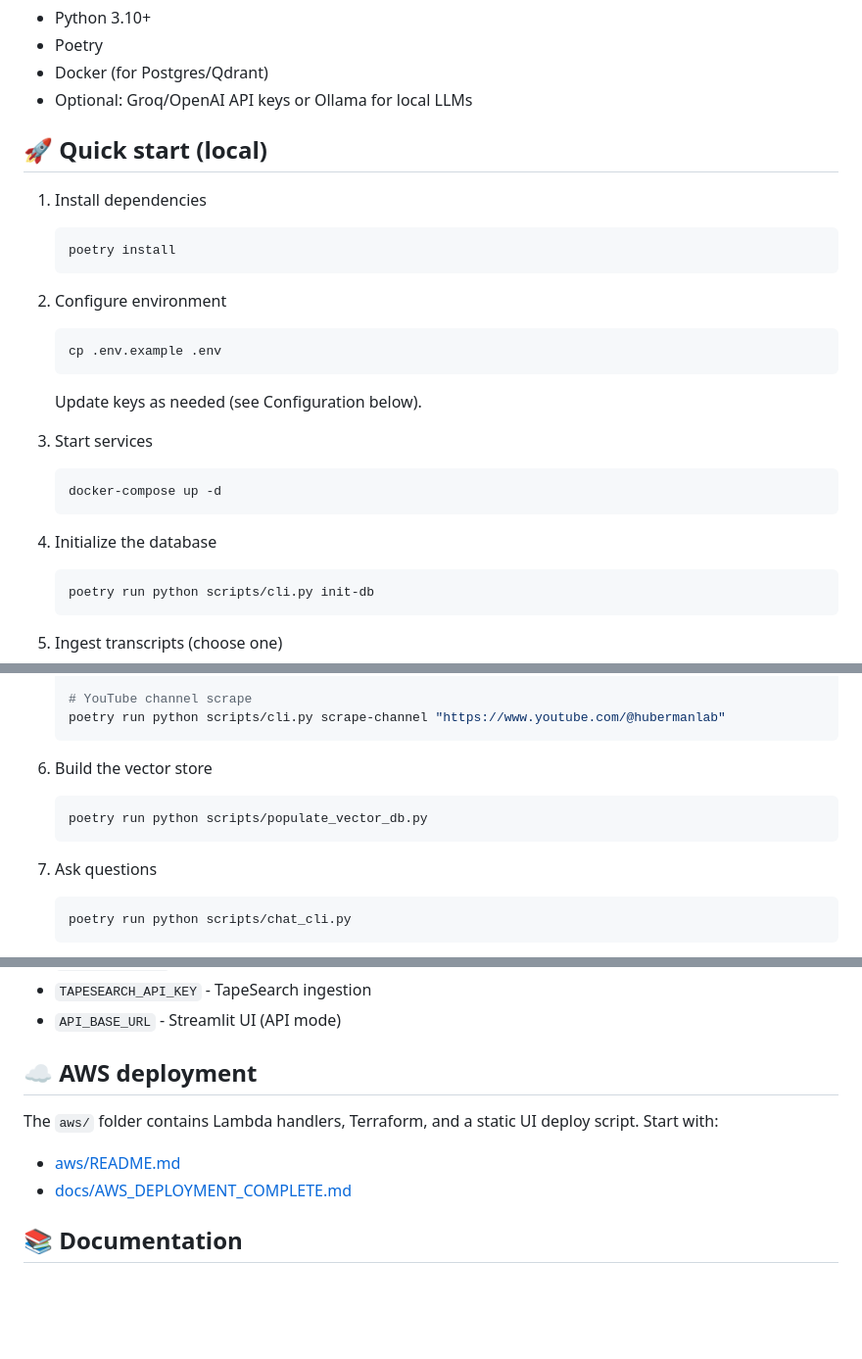
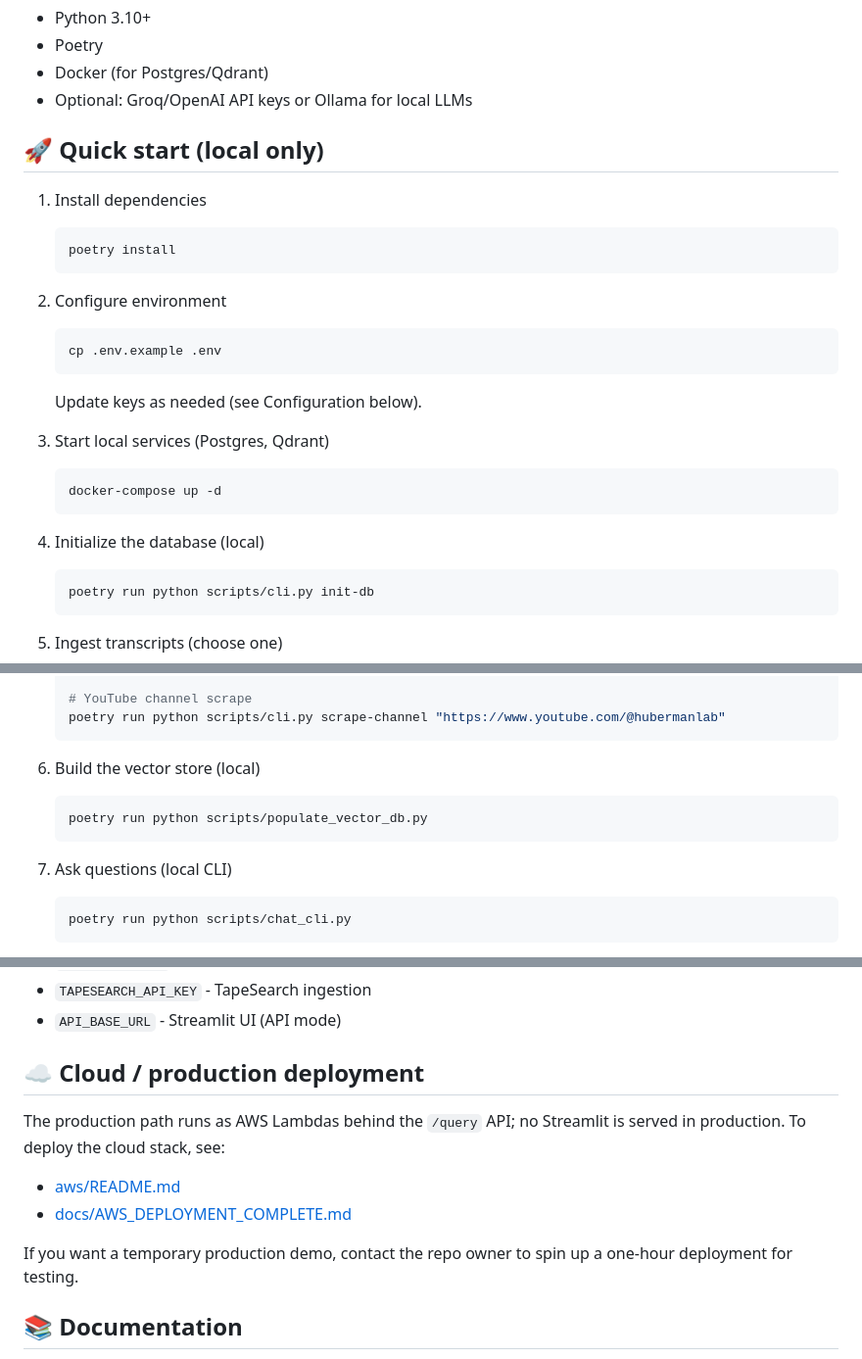
Before and after one commit to pablowatfi/yalom, a Markdown page: README.md, 3 parts joined by grey strips. Shown at 98% size. Rendered like a GitHub page; blank space fills up the shorter version.

````diff
--- a/README.md
+++ b/README.md
@@ -18,7 +18,7 @@ AI-powered search and Q&A system for Huberman Lab podcast transcripts using a lo
 - Docker (for Postgres/Qdrant)
 - Optional: Groq/OpenAI API keys or Ollama for local LLMs
 
-## 🚀 Quick start (local)
+## 🚀 Quick start (local only)
 
 1. Install dependencies
    ```bash
@@ -31,12 +31,12 @@ AI-powered search and Q&A system for Huberman Lab podcast transcripts using a lo
    ```
    Update keys as needed (see Configuration below).
 
-3. Start services
+3. Start local services (Postgres, Qdrant)
    ```bash
    docker-compose up -d
    ```
 
-4. Initialize the database
+4. Initialize the database (local)
    ```bash
    poetry run python scripts/cli.py init-db
    ```
@@ -56,12 +56,12 @@ AI-powered search and Q&A system for Huberman Lab podcast transcripts using a lo
    poetry run python scripts/cli.py scrape-channel "https://www.youtube.com/@hubermanlab"
    ```
 
-6. Build the vector store
+6. Build the vector store (local)
    ```bash
    poetry run python scripts/populate_vector_db.py
    ```
 
-7. Ask questions
+7. Ask questions (local CLI)
    ```bash
    poetry run python scripts/chat_cli.py
    ```
@@ -122,12 +122,14 @@ See `.env.example` for the full list. Common settings:
 - `TAPESEARCH_API_KEY` - TapeSearch ingestion
 - `API_BASE_URL` - Streamlit UI (API mode)
 
-## ☁️ AWS deployment
+## ☁️ Cloud / production deployment
 
-The `aws/` folder contains Lambda handlers, Terraform, and a static UI deploy script. Start with:
+The production path runs as AWS Lambdas behind the `/query` API; no Streamlit is served in production. To deploy the cloud stack, see:
 
 - [aws/README.md](aws/README.md)
 - [docs/AWS_DEPLOYMENT_COMPLETE.md](docs/AWS_DEPLOYMENT_COMPLETE.md)
+
+If you want a temporary production demo, contact the repo owner to spin up a one-hour deployment for testing.
 
 ## 📚 Documentation
 
````
